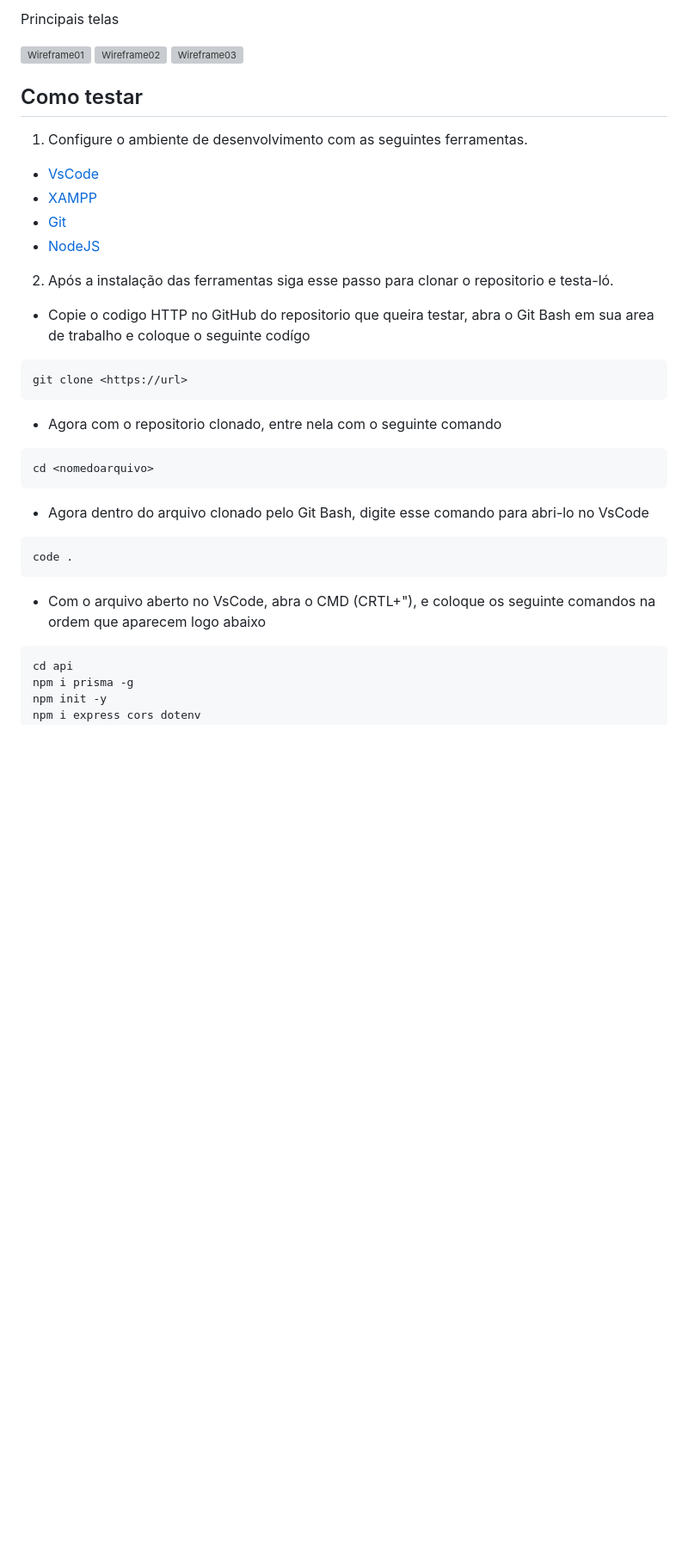
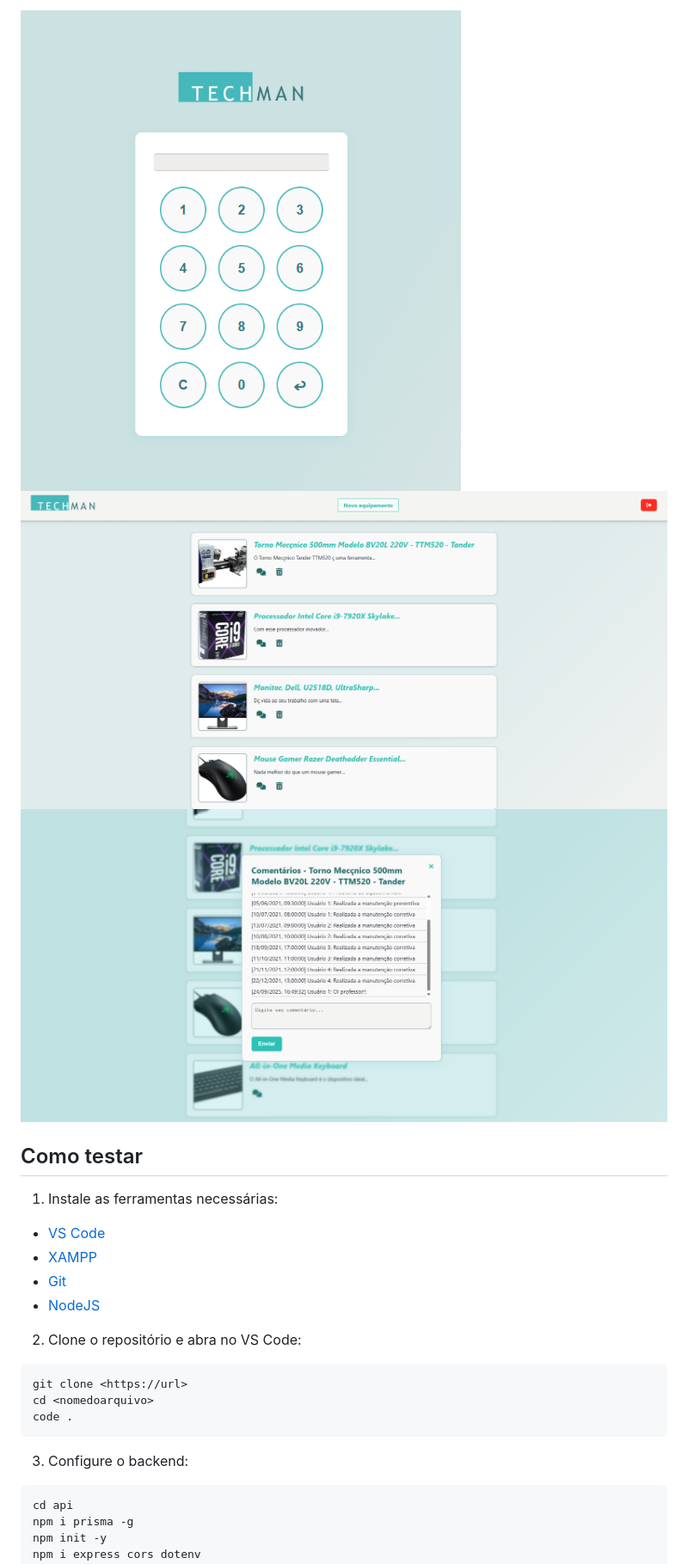
Before and after one commit to MellyssaM/Techman2025, a Markdown page: README.md, the part around one of its changes. Shown at 86% size. Drawn GitHub-style; pictures changed too: docs/adm.png (added), docs/comentario.png (added), docs/senha.png (added); blank space fills up the shorter version; grey boxes are pictures that could not be loaded.

````diff
--- a/README.md
+++ b/README.md
@@ -11,40 +16,26 @@ Projeto TechMan desenvolvido para cadastro, exclusão e atualização de equipam
 
-Principais telas
-
-![Wireframe01](./DOCS/wireframes/Wireframe01.png)
-![Wireframe02](./DOCS/wireframes/Wireframe02.png)
-![Wireframe03](./DOCS/wireframes/Wireframe03.png)
-
+![Wireframe01](/docs/senha.png)
+![Wireframe02](/docs/adm.png)
+![Wireframe03](/docs/comentario.png)
 
 ## Como testar
-1. Configure o ambiente de desenvolvimento com as seguintes ferramentas.
 
-- [VsCode](https://code.visualstudio.com/)
+1. Instale as ferramentas necessárias:
+
+- [VS Code](https://code.visualstudio.com/)
 - [XAMPP](https://www.apachefriends.org/pt_br/index.html)
 - [Git](https://git-scm.com/downloads)
 - [NodeJS](https://nodejs.org/pt)
 
-2. Após a instalação das ferramentas siga esse passo para clonar o repositorio e testa-ló.
-
-- Copie o codigo HTTP no GitHub do repositorio que queira testar, abra o Git Bash em sua area de trabalho e coloque o seguinte codígo
+2. Clone o repositório e abra no VS Code:
 
 ```bash
 git clone <https://url>
-```
-
-- Agora com o repositorio clonado, entre nela com o seguinte comando
-
-```bash
 cd <nomedoarquivo>
-```
-
-- Agora dentro do arquivo clonado pelo Git Bash, digite esse comando para abri-lo no VsCode
-
-```bash
 code .
 ```
 
-- Com o arquivo aberto no VsCode, abra o CMD (CRTL+"), e coloque os seguinte comandos na ordem que aparecem logo abaixo
+3. Configure o backend:
 
 ```bash
 cd api
````
Also changed, not shown: other parts of README.md (+13 -8 lines), api/README.md (+0 -2 lines), docs/MERXDER.png (added).
